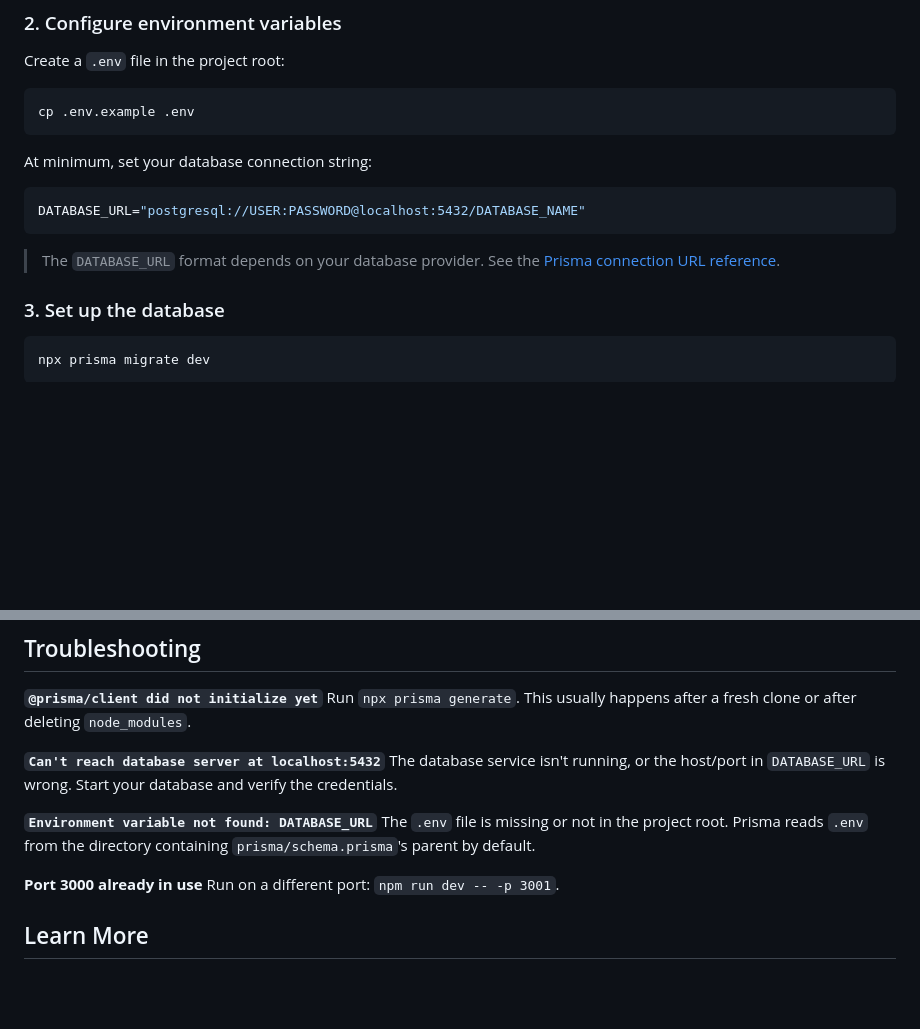
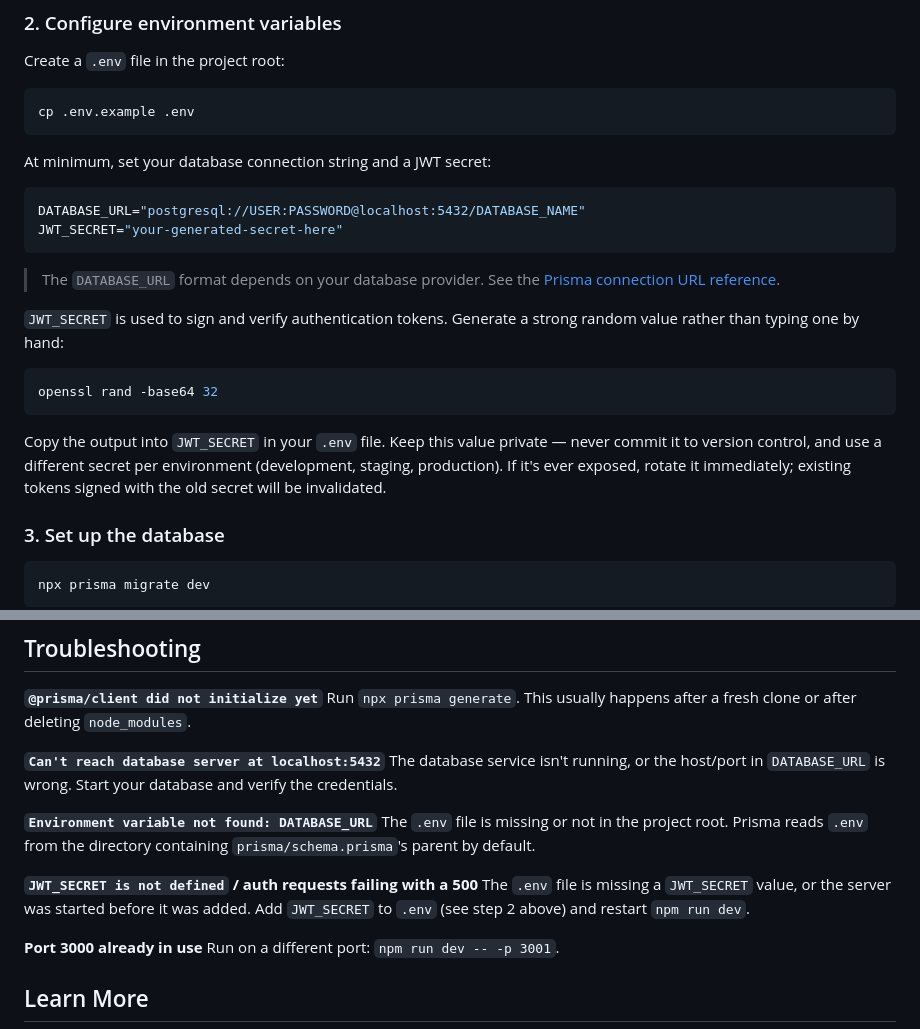
Before and after one commit to AkashKrMasih/nextjs, a Markdown page: README.md, 2 parts joined by grey strips. Rendered like a GitHub page; blank space fills up the shorter version.

````diff
--- a/README.md
+++ b/README.md
@@ -22,13 +22,22 @@ Create a `.env` file in the project root:
 cp .env.example .env
 ```
 
-At minimum, set your database connection string:
+At minimum, set your database connection string and a JWT secret:
 
 ```env
 DATABASE_URL="postgresql://USER:PASSWORD@localhost:5432/DATABASE_NAME"
+JWT_SECRET="your-generated-secret-here"
 ```
 
 > The `DATABASE_URL` format depends on your database provider. See the [Prisma connection URL reference](https://www.prisma.io/docs/orm/reference/connection-urls).
+
+`JWT_SECRET` is used to sign and verify authentication tokens. Generate a strong random value rather than typing one by hand:
+
+```bash
+openssl rand -base64 32
+```
+
+Copy the output into `JWT_SECRET` in your `.env` file. Keep this value private — never commit it to version control, and use a different secret per environment (development, staging, production). If it's ever exposed, rotate it immediately; existing tokens signed with the old secret will be invalidated.
 
 ### 3. Set up the database
 
@@ -88,6 +97,9 @@ The database service isn't running, or the host/port in `DATABASE_URL` is wrong.
 **`Environment variable not found: DATABASE_URL`**
 The `.env` file is missing or not in the project root. Prisma reads `.env` from the directory containing `prisma/schema.prisma`'s parent by default.
 
+**`JWT_SECRET is not defined` / auth requests failing with a 500**
+The `.env` file is missing a `JWT_SECRET` value, or the server was started before it was added. Add `JWT_SECRET` to `.env` (see step 2 above) and restart `npm run dev`.
+
 **Port 3000 already in use**
 Run on a different port: `npm run dev -- -p 3001`.
 
````
